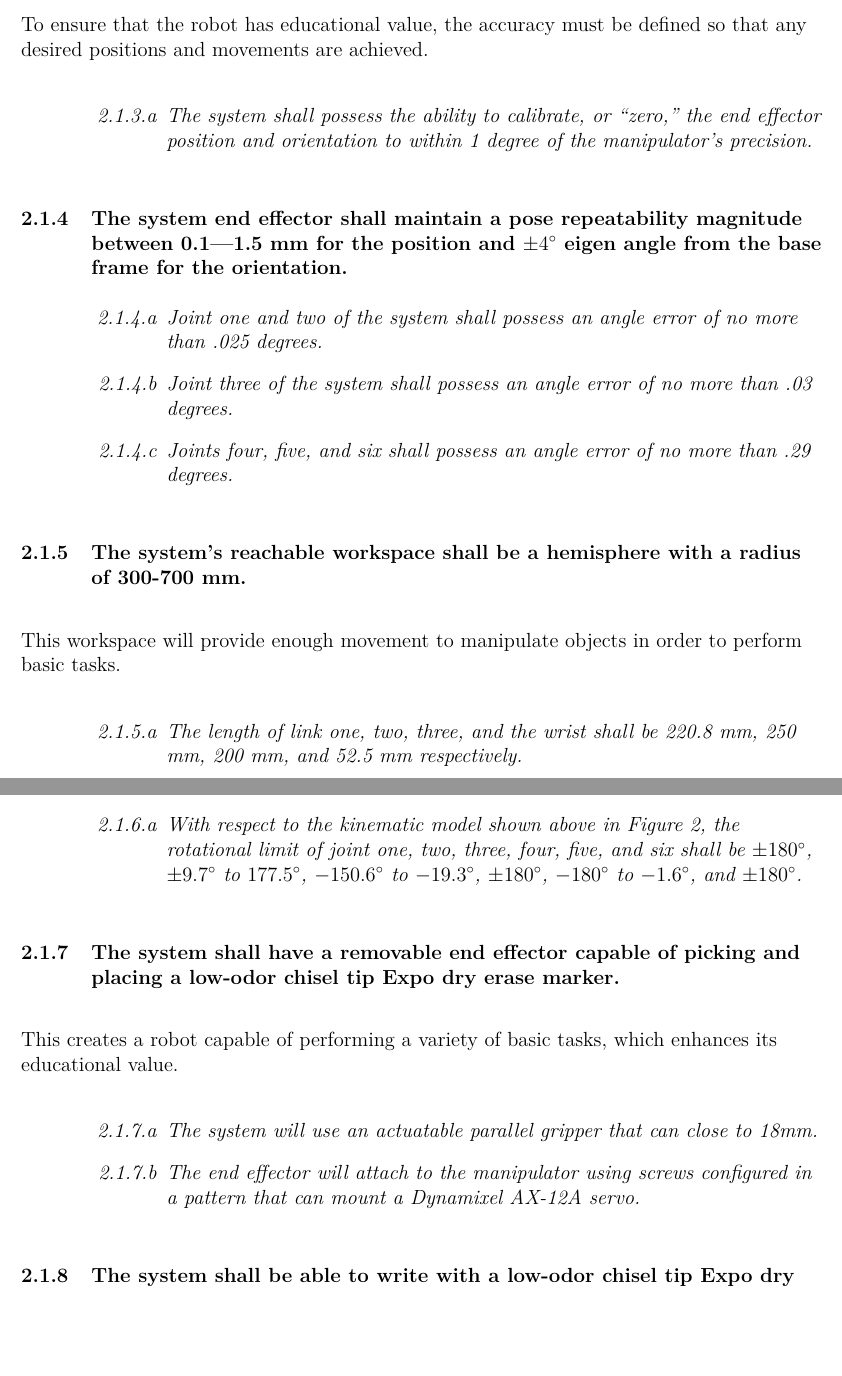
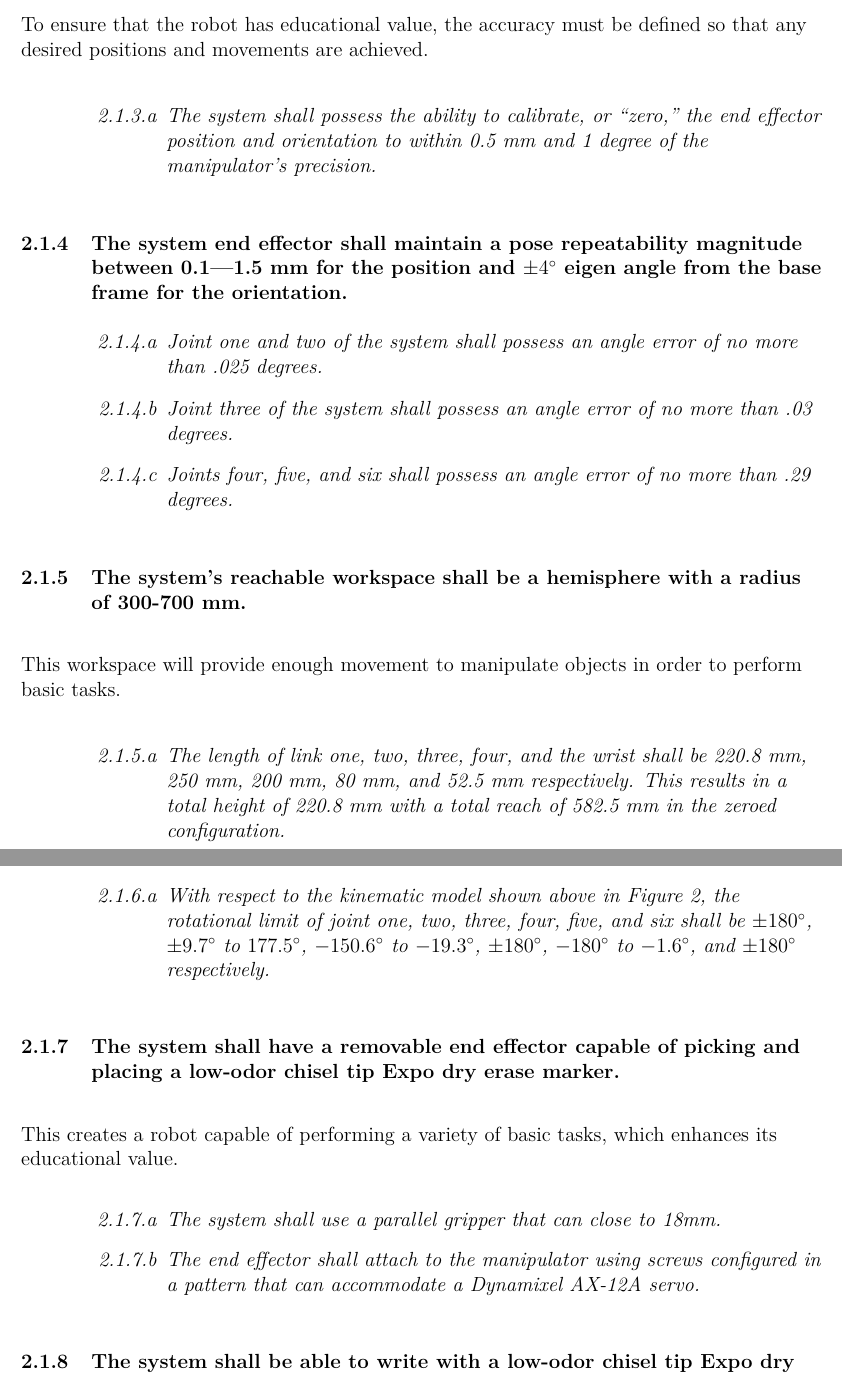
Before and after one commit to treydufrene/meiosis_dev, a LaTeX document (LaTeX/specs/specs.tex): two parts of pages 4 and 5 of 6, joined at a grey line, cut so that both start at the same text, the shorter picture padded with empty space. Compiled offline with pdfLaTeX.

Commit message:
done-ish

```diff
--- a/LaTeX/specs/specs.tex
+++ b/LaTeX/specs/specs.tex
@@ -114,7 +114,7 @@
 \subsubsection{The system end effector shall maintain a positional accuracy magnitude of \(\pm 1\) mm and an orientation accuracy of \(\pm 5^{\circ}\) eigen angle from the base frame.}
 To ensure that the robot has educational value, the accuracy must be defined so that any desired positions and movements are achieved.
 \begin{enumerate}[label=\thesubsubsection.\alph*,leftmargin=3cm,font=\itshape]
-  \item \textit{The system shall possess the ability to calibrate, or “zero,” the end effector position and orientation to within 1 degree of the manipulator’s precision. }
+  \item \textit{The system shall possess the ability to calibrate, or “zero,” the end effector position and orientation to within 0.5 mm and 1 degree of the manipulator’s precision. }
 \end{enumerate}
 \subsubsection{The system end effector shall maintain a pose repeatability magnitude between 0.1—1.5 mm for the position and \(\pm 4^{\circ}\) eigen angle from the base frame for the orientation.}
 \begin{enumerate}[label=\thesubsubsection.\alph*,leftmargin=3cm,font=\itshape]
@@ -125,6 +125,6 @@ To ensure that the robot has educational value, the accuracy must be defined so
 \subsubsection{The system’s reachable workspace shall be a hemisphere with a radius of 300-700 mm.}
 This workspace will provide enough movement to manipulate objects in order to perform basic tasks.
 \begin{enumerate}[label=\thesubsubsection.\alph*,leftmargin=3cm,font=\itshape]
-  \item \textit{The length of link one, two, three, and the wrist shall be 220.8 mm, 250 mm, 200 mm, and 52.5 mm respectively.}
+  \item \textit{The length of link one, two, three, four, and the wrist shall be 220.8 mm, 250 mm, 200 mm, 80 mm, and 52.5 mm respectively. This results in a total height of 220.8 mm with a total reach of 582.5 mm in the zeroed configuration.}
 \end{enumerate}
 \newpage
@@ -137,13 +137,13 @@ This workspace will provide enough movement to manipulate objects in order to pe
   \label{fig:zero}
 \end{figure}
 \begin{enumerate}[label=\thesubsubsection.\alph*,leftmargin=3cm,font=\itshape]
-  \item \textit{With respect to the kinematic model shown above in Figure \ref{fig:zero}, the rotational limit of joint one, two, three, four, five, and six shall be \(\pm180^{\circ}\), \(\pm9.7^{\circ}\) to \(177.5^{\circ}\), \(-150.6^{\circ}\) to \(-19.3^{\circ}\), \(\pm180^{\circ}\), \(-180^{\circ}\) to \(-1.6^{\circ}\), and \(\pm180^{\circ}\).}
+  \item \textit{With respect to the kinematic model shown above in Figure \ref{fig:zero}, the rotational limit of joint one, two, three, four, five, and six shall be \(\pm180^{\circ}\), \(\pm9.7^{\circ}\) to \(177.5^{\circ}\), \(-150.6^{\circ}\) to \(-19.3^{\circ}\), \(\pm180^{\circ}\), \(-180^{\circ}\) to \(-1.6^{\circ}\), and \(\pm180^{\circ}\) respectively.}
 \end{enumerate}
 \subsubsection{The system shall have a removable end effector capable of picking and placing a low-odor chisel tip Expo dry erase marker.}
 This creates a robot capable of performing a variety of basic tasks, which enhances its educational value.
 \begin{enumerate}[label=\thesubsubsection.\alph*,leftmargin=3cm,font=\itshape]
-  \item \textit{The system will use an actuatable parallel gripper that can close to 18mm.}
-  \item \textit{The end effector will attach to the manipulator using screws configured in a pattern that can mount a Dynamixel AX-12A servo.}
+  \item \textit{The system shall use a parallel gripper that can close to 18mm.}
+  \item \textit{The end effector shall attach to the manipulator using screws configured in a pattern that can accommodate a Dynamixel AX-12A servo.}
 \end{enumerate}
 
 \subsubsection{The system shall be able to write with a low-odor chisel tip Expo dry erase marker.}
```
Also changed, not shown: LaTeX/specs/specs.pdf, LaTeX/specs/specs.tex (2 more changed lines), 5 other files.
